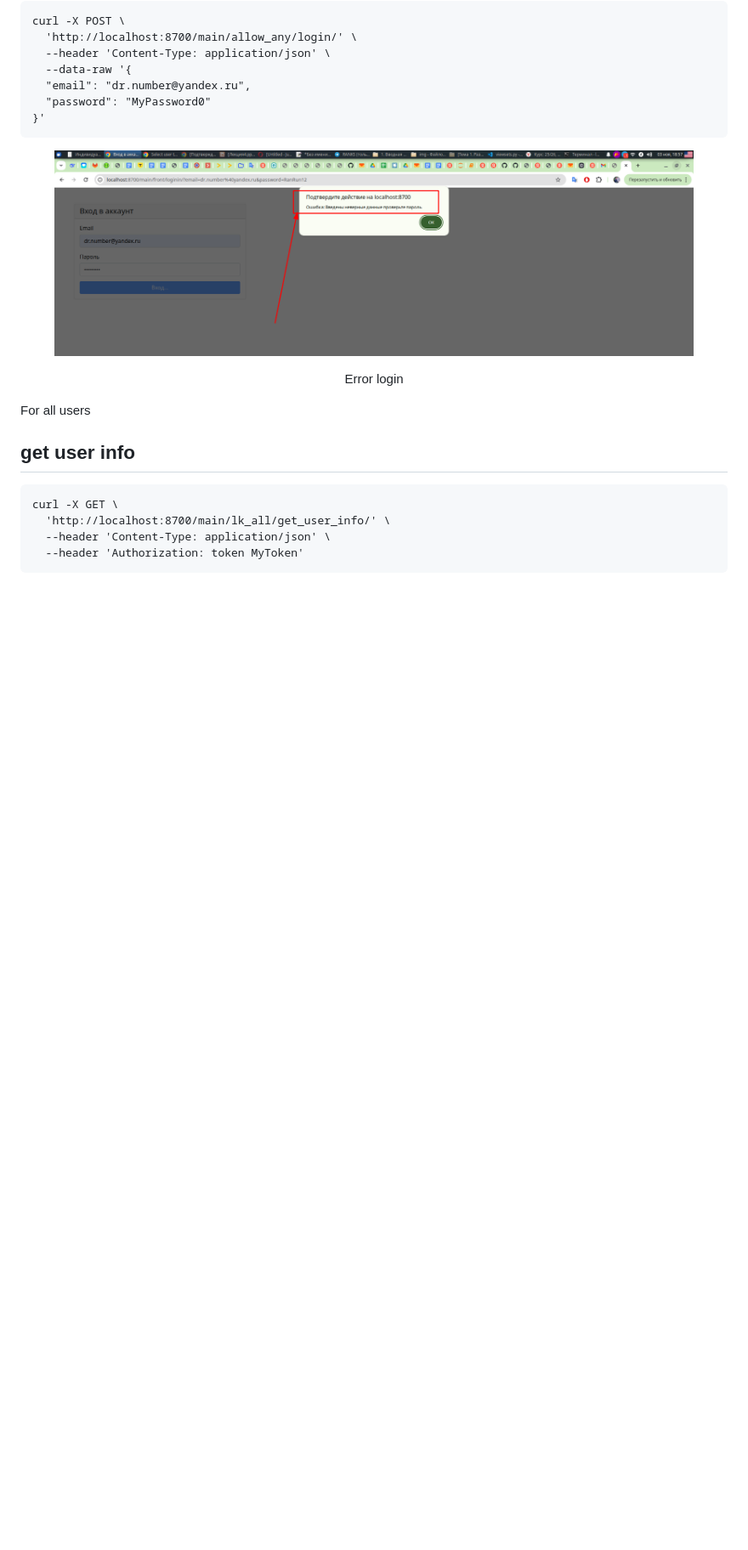
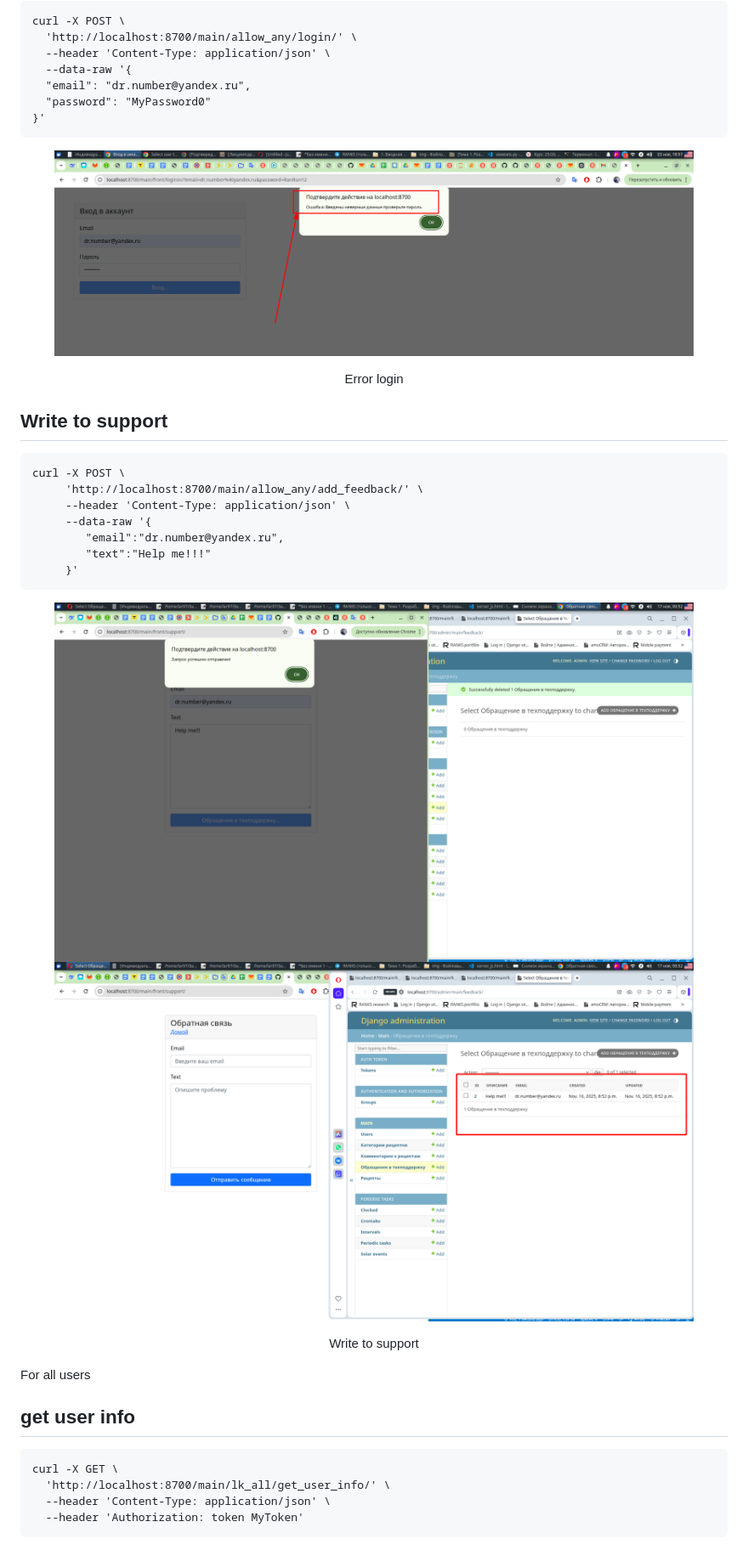
Before and after one commit to dr-number/recipe_management_v12, a Markdown page: readme.md, the part around the change. Shown: that part at 85% size. Drawn GitHub-style; pictures changed too: for_readme/img/add_feedback_1.png (added), for_readme/img/add_feedback_2.png (added); blank space fills up the shorter version.

Commit message:
correct readme

```diff
--- a/readme.md
+++ b/readme.md
@@ -177,6 +177,24 @@ Registration and login
    <p align="center">
       <img src="https://github.com/dr-number/recipe_management_v12/blob/master/for_readme/img/error_login.png">
       <p align="center">Error login</p>
+   </p>
+</figure>
+
+## Write to support
+    curl -X POST \
+         'http://localhost:8700/main/allow_any/add_feedback/' \
+         --header 'Content-Type: application/json' \
+         --data-raw '{
+            "email":"dr.number@yandex.ru",
+            "text":"Help me!!!"
+         }'
+
+<figure>
+   <p align="center">
+      <img src="https://github.com/dr-number/recipe_management_v12/blob/master/for_readme/img/add_feedback_1.png">
+      <br>
+      <img src="https://github.com/dr-number/recipe_management_v12/blob/master/for_readme/img/add_feedback_2.png">
+      <p align="center">Write to support</p>
    </p>
 </figure>
 
```
Also changed, not shown: 1 other file.
